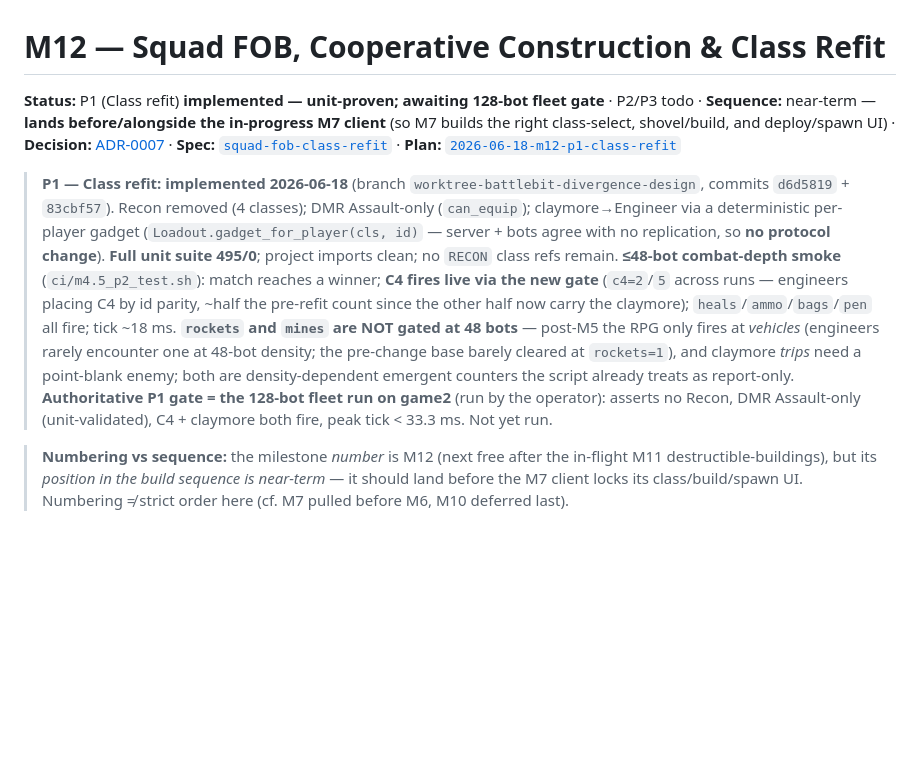
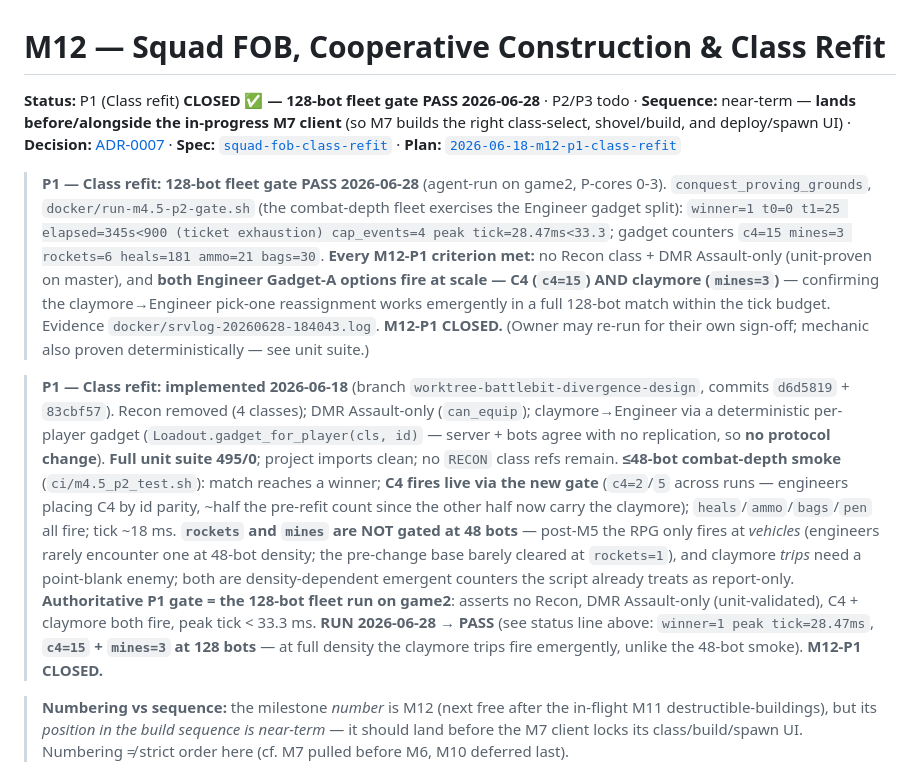
Before and after one commit to Rollese/blockfire, a Markdown page: docs/milestones/M12-squad-fob-class-refit.md, the part around the change. Rendered like a GitHub page; blank space fills up the shorter version.

Commit message:
docs: M12-P1 (class refit) CLOSED — 128-bot fleet gate PASS 2026-06-28
c4=15 + claymore mines=3 both fire at 128 bots (Engineer Gadget-A split
proven at scale), winner=1, peak tick 28.47ms<33.3. srvlog-20260628-184043.

Co-Authored-By: Claude Opus 4.8 <noreply@anthropic.com>
Claude-Session: https://claude.ai/code/session_01XfjtyogqaCby5ZBSS7cVLZ

```diff
--- a/docs/milestones/M12-squad-fob-class-refit.md
+++ b/docs/milestones/M12-squad-fob-class-refit.md
@@ -1,8 +1,10 @@
 # M12 — Squad FOB, Cooperative Construction & Class Refit
 
-**Status:** P1 (Class refit) **implemented — unit-proven; awaiting 128-bot fleet gate** · P2/P3 todo · **Sequence:** near-term — **lands before/alongside the in-progress M7 client** (so M7 builds the right class-select, shovel/build, and deploy/spawn UI) · **Decision:** [ADR-0007](../adr/0007-battlebit-divergences.md) · **Spec:** [`squad-fob-class-refit`](../specs/squad-fob-class-refit.md) · **Plan:** [`2026-06-18-m12-p1-class-refit`](../plans/2026-06-18-m12-p1-class-refit.md)
+**Status:** P1 (Class refit) **CLOSED ✅ — 128-bot fleet gate PASS 2026-06-28** · P2/P3 todo · **Sequence:** near-term — **lands before/alongside the in-progress M7 client** (so M7 builds the right class-select, shovel/build, and deploy/spawn UI) · **Decision:** [ADR-0007](../adr/0007-battlebit-divergences.md) · **Spec:** [`squad-fob-class-refit`](../specs/squad-fob-class-refit.md) · **Plan:** [`2026-06-18-m12-p1-class-refit`](../plans/2026-06-18-m12-p1-class-refit.md)
 
-> **P1 — Class refit: implemented 2026-06-18** (branch `worktree-battlebit-divergence-design`, commits `d6d5819` + `83cbf57`). Recon removed (4 classes); DMR Assault-only (`can_equip`); claymore→Engineer via a deterministic per-player gadget (`Loadout.gadget_for_player(cls, id)` — server + bots agree with no replication, so **no protocol change**). **Full unit suite 495/0**; project imports clean; no `RECON` class refs remain. **≤48-bot combat-depth smoke** (`ci/m4.5_p2_test.sh`): match reaches a winner; **C4 fires live via the new gate** (`c4=2`/`5` across runs — engineers placing C4 by id parity, ~half the pre-refit count since the other half now carry the claymore); `heals`/`ammo`/`bags`/`pen` all fire; tick ~18 ms. **`rockets` and `mines` are NOT gated at 48 bots** — post-M5 the RPG only fires at *vehicles* (engineers rarely encounter one at 48-bot density; the pre-change base barely cleared at `rockets=1`), and claymore *trips* need a point-blank enemy; both are density-dependent emergent counters the script already treats as report-only. **Authoritative P1 gate = the 128-bot fleet run on game2** (run by the operator): asserts no Recon, DMR Assault-only (unit-validated), C4 + claymore both fire, peak tick < 33.3 ms. Not yet run.
+> **P1 — Class refit: 128-bot fleet gate PASS 2026-06-28** (agent-run on game2, P-cores 0-3). `conquest_proving_grounds`, `docker/run-m4.5-p2-gate.sh` (the combat-depth fleet exercises the Engineer gadget split): `winner=1 t0=0 t1=25 elapsed=345s<900 (ticket exhaustion) cap_events=4 peak tick=28.47ms<33.3`; gadget counters `c4=15 mines=3 rockets=6 heals=181 ammo=21 bags=30`. **Every M12-P1 criterion met:** no Recon class + DMR Assault-only (unit-proven on master), and **both Engineer Gadget-A options fire at scale — C4 (`c4=15`) AND claymore (`mines=3`)** — confirming the claymore→Engineer pick-one reassignment works emergently in a full 128-bot match within the tick budget. Evidence `docker/srvlog-20260628-184043.log`. **M12-P1 CLOSED.** (Owner may re-run for their own sign-off; mechanic also proven deterministically — see unit suite.)
+
+> **P1 — Class refit: implemented 2026-06-18** (branch `worktree-battlebit-divergence-design`, commits `d6d5819` + `83cbf57`). Recon removed (4 classes); DMR Assault-only (`can_equip`); claymore→Engineer via a deterministic per-player gadget (`Loadout.gadget_for_player(cls, id)` — server + bots agree with no replication, so **no protocol change**). **Full unit suite 495/0**; project imports clean; no `RECON` class refs remain. **≤48-bot combat-depth smoke** (`ci/m4.5_p2_test.sh`): match reaches a winner; **C4 fires live via the new gate** (`c4=2`/`5` across runs — engineers placing C4 by id parity, ~half the pre-refit count since the other half now carry the claymore); `heals`/`ammo`/`bags`/`pen` all fire; tick ~18 ms. **`rockets` and `mines` are NOT gated at 48 bots** — post-M5 the RPG only fires at *vehicles* (engineers rarely encounter one at 48-bot density; the pre-change base barely cleared at `rockets=1`), and claymore *trips* need a point-blank enemy; both are density-dependent emergent counters the script already treats as report-only. **Authoritative P1 gate = the 128-bot fleet run on game2**: asserts no Recon, DMR Assault-only (unit-validated), C4 + claymore both fire, peak tick < 33.3 ms. **RUN 2026-06-28 → PASS** (see status line above: `winner=1 peak tick=28.47ms`, **`c4=15` + `mines=3` at 128 bots** — at full density the claymore trips fire emergently, unlike the 48-bot smoke). **M12-P1 CLOSED.**
 
 > **Numbering vs sequence:** the milestone *number* is M12 (next free after the in-flight M11 destructible-buildings), but its *position in the build sequence is near-term* — it should land before the M7 client locks its class/build/spawn UI. Numbering ≠ strict order here (cf. M7 pulled before M6, M10 deferred last).
 
```
Also changed, not shown: docs/TASKS.md (+1 -1 lines).
